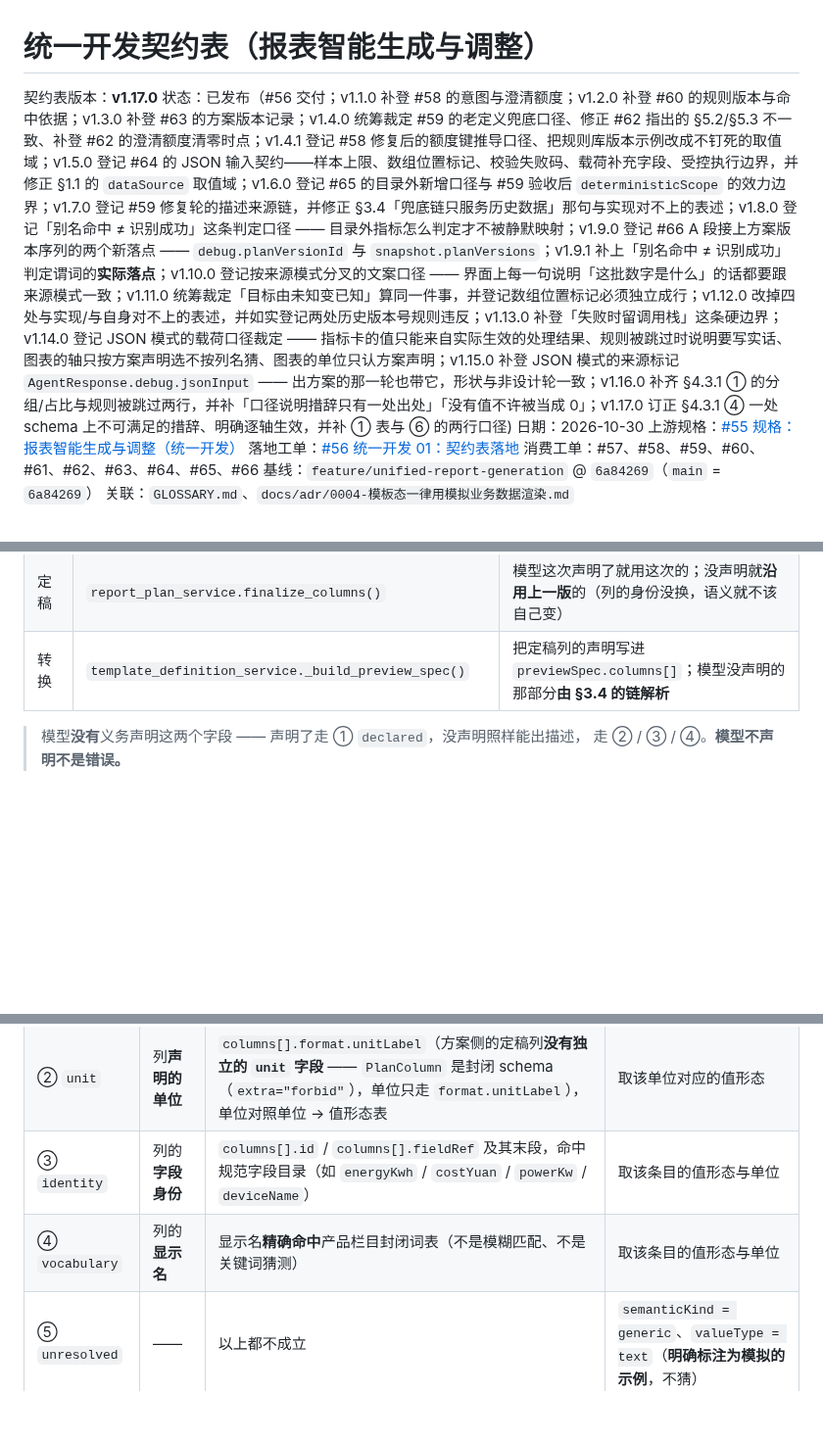
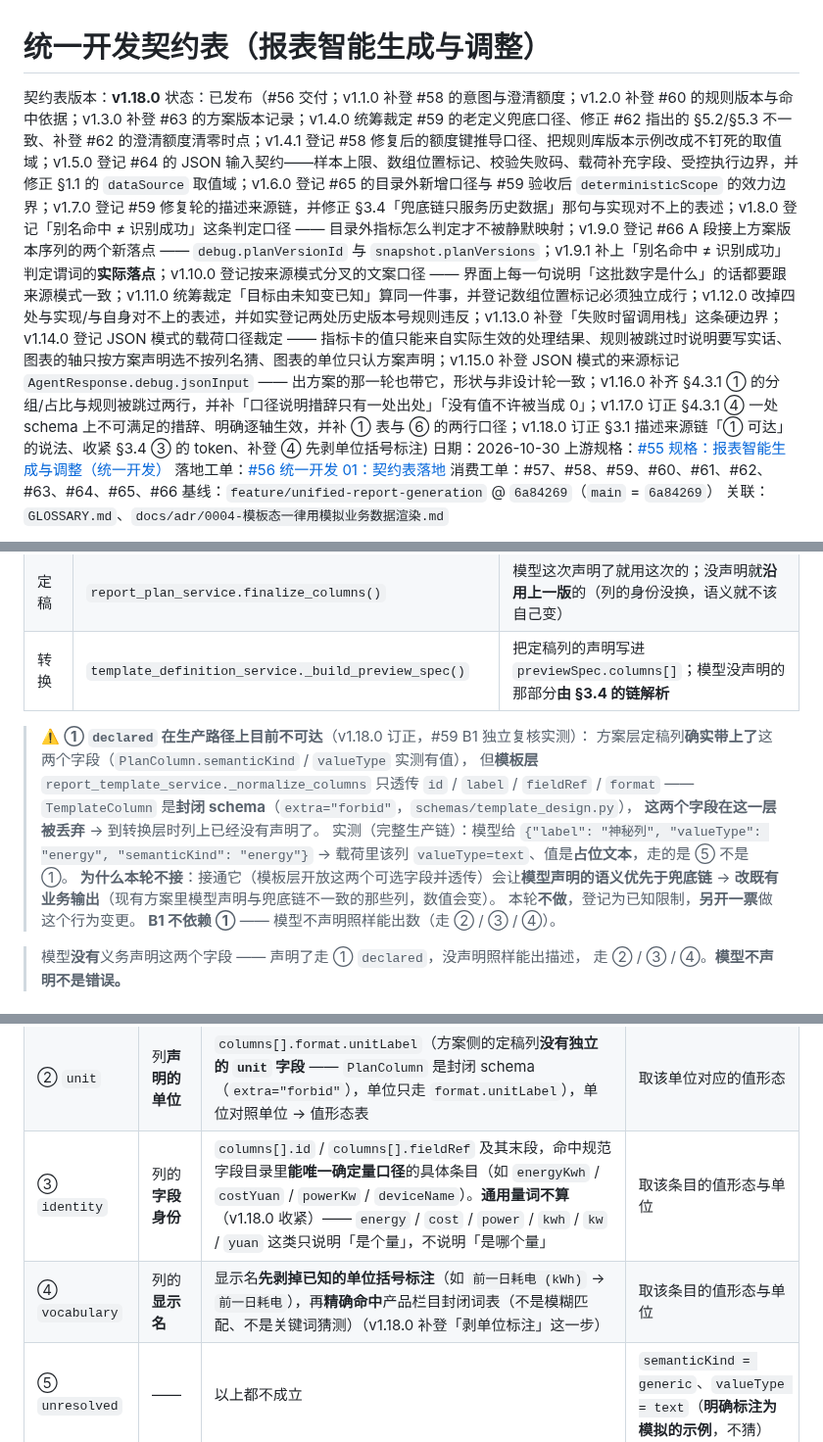
Before and after one commit to justinliu8888/aiDashboard, a Markdown page: docs/contracts/0001-统一开发契约表.md, 3 parts joined by grey strips. Shown at 98% size. Rendered like a GitHub page; blank space fills up the shorter version.

Commit message:
docs(契约表): v1.18.0 订正 §3.1 的「① 可达」说法、收紧 §3.4 ③、补登 ④ 剥单位标注
#59 B1 修复轮的独立复核结论：B1 PASS，但有 2🟠 / 2🟡 / 2🔵，据此订正契约：

- §3.1 补一条已知限制：① declared 在生产路径上不可达 —— 模板层
  report_template_service._normalize_columns 只透传 id/label/fieldRef/format，
  TemplateColumn 是封闭 schema → semanticKind/valueType 在这一层被丢弃。
  本轮不接（接通它会让模型声明优先于兜底链 = 改既有业务输出），另开一票。
- §3.4 ③ 收紧：只认能唯一确定量口径的具体条目，通用量词
  （energy/cost/power/kwh/kw/yuan）不算 —— 按它们认定会把该出百分比/设备名的列
  说成另一种量（占位变错数字，比占位更坏）。
- §3.4 ④ 补登「先剥已知单位括号标注」这一步。

不改任何字段位置、字段名、取值域、默认值

```diff
--- a/docs/contracts/0001-统一开发契约表.md
+++ b/docs/contracts/0001-统一开发契约表.md
@@ -1,7 +1,7 @@
 # 统一开发契约表（报表智能生成与调整）
 
-契约表版本：**v1.17.0**
-状态：已发布（#56 交付；v1.1.0 补登 #58 的意图与澄清额度；v1.2.0 补登 #60 的规则版本与命中依据；v1.3.0 补登 #63 的方案版本记录；v1.4.0 统筹裁定 #59 的老定义兜底口径、修正 #62 指出的 §5.2/§5.3 不一致、补登 #62 的澄清额度清零时点；v1.4.1 登记 #58 修复后的额度键推导口径、把规则库版本示例改成不钉死的取值域；v1.5.0 登记 #64 的 JSON 输入契约——样本上限、数组位置标记、校验失败码、载荷补充字段、受控执行边界，并修正 §1.1 的 `dataSource` 取值域；v1.6.0 登记 #65 的目录外新增口径与 #59 验收后 `deterministicScope` 的效力边界；v1.7.0 登记 #59 修复轮的描述来源链，并修正 §3.4「兜底链只服务历史数据」那句与实现对不上的表述；v1.8.0 登记「别名命中 ≠ 识别成功」这条判定口径 —— 目录外指标怎么判定才不被静默映射；v1.9.0 登记 #66 A 段接上方案版本序列的两个新落点 —— `debug.planVersionId` 与 `snapshot.planVersions`；v1.9.1 补上「别名命中 ≠ 识别成功」判定谓词的**实际落点**；v1.10.0 登记按来源模式分叉的文案口径 —— 界面上每一句说明「这批数字是什么」的话都要跟来源模式一致；v1.11.0 统筹裁定「目标由未知变已知」算同一件事，并登记数组位置标记必须独立成行；v1.12.0 改掉四处与实现/与自身对不上的表述，并如实登记两处历史版本号规则违反；v1.13.0 补登「失败时留调用栈」这条硬边界；v1.14.0 登记 JSON 模式的载荷口径裁定 —— 指标卡的值只能来自实际生效的处理结果、规则被跳过时说明要写实话、图表的轴只按方案声明选不按列名猜、图表的单位只认方案声明；v1.15.0 补登 JSON 模式的来源标记 `AgentResponse.debug.jsonInput` —— 出方案的那一轮也带它，形状与非设计轮一致；v1.16.0 补齐 §4.3.1 ① 的分组/占比与规则被跳过两行，并补「口径说明措辞只有一处出处」「没有值不许被当成 0」；v1.17.0 订正 §4.3.1 ④ 一处 schema 上不可满足的措辞、明确逐轴生效，并补 ① 表与 ⑥ 的两行口径)
+契约表版本：**v1.18.0**
+状态：已发布（#56 交付；v1.1.0 补登 #58 的意图与澄清额度；v1.2.0 补登 #60 的规则版本与命中依据；v1.3.0 补登 #63 的方案版本记录；v1.4.0 统筹裁定 #59 的老定义兜底口径、修正 #62 指出的 §5.2/§5.3 不一致、补登 #62 的澄清额度清零时点；v1.4.1 登记 #58 修复后的额度键推导口径、把规则库版本示例改成不钉死的取值域；v1.5.0 登记 #64 的 JSON 输入契约——样本上限、数组位置标记、校验失败码、载荷补充字段、受控执行边界，并修正 §1.1 的 `dataSource` 取值域；v1.6.0 登记 #65 的目录外新增口径与 #59 验收后 `deterministicScope` 的效力边界；v1.7.0 登记 #59 修复轮的描述来源链，并修正 §3.4「兜底链只服务历史数据」那句与实现对不上的表述；v1.8.0 登记「别名命中 ≠ 识别成功」这条判定口径 —— 目录外指标怎么判定才不被静默映射；v1.9.0 登记 #66 A 段接上方案版本序列的两个新落点 —— `debug.planVersionId` 与 `snapshot.planVersions`；v1.9.1 补上「别名命中 ≠ 识别成功」判定谓词的**实际落点**；v1.10.0 登记按来源模式分叉的文案口径 —— 界面上每一句说明「这批数字是什么」的话都要跟来源模式一致；v1.11.0 统筹裁定「目标由未知变已知」算同一件事，并登记数组位置标记必须独立成行；v1.12.0 改掉四处与实现/与自身对不上的表述，并如实登记两处历史版本号规则违反；v1.13.0 补登「失败时留调用栈」这条硬边界；v1.14.0 登记 JSON 模式的载荷口径裁定 —— 指标卡的值只能来自实际生效的处理结果、规则被跳过时说明要写实话、图表的轴只按方案声明选不按列名猜、图表的单位只认方案声明；v1.15.0 补登 JSON 模式的来源标记 `AgentResponse.debug.jsonInput` —— 出方案的那一轮也带它，形状与非设计轮一致；v1.16.0 补齐 §4.3.1 ① 的分组/占比与规则被跳过两行，并补「口径说明措辞只有一处出处」「没有值不许被当成 0」；v1.17.0 订正 §4.3.1 ④ 一处 schema 上不可满足的措辞、明确逐轴生效，并补 ① 表与 ⑥ 的两行口径；v1.18.0 订正 §3.1 描述来源链「① 可达」的说法、收紧 §3.4 ③ 的 token、补登 ④ 先剥单位括号标注)
 日期：2026-10-30
 上游规格：[#55 规格：报表智能生成与调整（统一开发）](https://github.com/justinliu8888/aiDashboard/issues/55)
 落地工单：[#56 统一开发 01：契约表落地](https://github.com/justinliu8888/aiDashboard/issues/56)
@@ -254,6 +254,18 @@ Python 侧内部常量用 `UPPER_SNAKE`。
 | 定稿 | `report_plan_service.finalize_columns()` | 模型这次声明了就用这次的；没声明就**沿用上一版**的（列的身份没换，语义就不该自己变） |
 | 转换 | `template_definition_service._build_preview_spec()` | 把定稿列的声明写进 `previewSpec.columns[]`；模型没声明的那部分**由 §3.4 的链解析** |
 
+> ⚠️ **① `declared` 在生产路径上目前不可达**（v1.18.0 订正，#59 B1 独立复核实测）：
+> 方案层定稿列**确实带上了**这两个字段（`PlanColumn.semanticKind` / `valueType` 实测有值），
+> 但**模板层** `report_template_service._normalize_columns` 只透传 `id` / `label` / `fieldRef` / `format`
+> —— `TemplateColumn` 是**封闭 schema**（`extra="forbid"`，`schemas/template_design.py`），
+> **这两个字段在这一层被丢弃** → 到转换层时列上已经没有声明了。
+> 实测（完整生产链）：模型给 `{"label": "神秘列", "valueType": "energy", "semanticKind": "energy"}`
+> → 载荷里该列 `valueType=text`、值是**占位文本**，走的是 ⑤ 不是 ①。
+> **为什么本轮不接**：接通它（模板层开放这两个可选字段并透传）会让**模型声明的语义优先于兜底链**
+> → **改既有业务输出**（现有方案里模型声明与兜底链不一致的那些列，数值会变）。
+> 本轮**不做**，登记为已知限制，**另开一票**做这个行为变更。
+> **B1 不依赖 ①** —— 模型不声明照样能出数（走 ② / ③ / ④）。
+
 > 模型**没有**义务声明这两个字段 —— 声明了走 ① `declared`，没声明照样能出描述，
 > 走 ② / ③ / ④。**模型不声明不是错误。**
 
@@ -320,8 +332,8 @@ deterministicScope = {
 | --- | --- | --- | --- |
 | ① `declared` | 列**显式声明** | `columns[].valueType` / `columns[].semanticKind` | 直接采用 |
 | ② `unit` | 列**声明的单位** | `columns[].format.unitLabel`（方案侧的定稿列**没有独立的 `unit` 字段** —— `PlanColumn` 是封闭 schema（`extra="forbid"`），单位只走 `format.unitLabel`），单位对照单位 → 值形态表 | 取该单位对应的值形态 |
-| ③ `identity` | 列的**字段身份** | `columns[].id` / `columns[].fieldRef` 及其末段，命中规范字段目录（如 `energyKwh` / `costYuan` / `powerKw` / `deviceName`） | 取该条目的值形态与单位 |
-| ④ `vocabulary` | 列的**显示名** | 显示名**精确命中**产品栏目封闭词表（不是模糊匹配、不是关键词猜测） | 取该条目的值形态与单位 |
+| ③ `identity` | 列的**字段身份** | `columns[].id` / `columns[].fieldRef` 及其末段，命中规范字段目录里**能唯一确定量口径**的具体条目（如 `energyKwh` / `costYuan` / `powerKw` / `deviceName`）。**通用量词不算**（v1.18.0 收紧）—— `energy` / `cost` / `power` / `kwh` / `kw` / `yuan` 这类只说明「是个量」，不说明「是哪个量」 | 取该条目的值形态与单位 |
+| ④ `vocabulary` | 列的**显示名** | 显示名**先剥掉已知的单位括号标注**（如 `前一日耗电 (kWh)` → `前一日耗电`），再**精确命中**产品栏目封闭词表（不是模糊匹配、不是关键词猜测）（v1.18.0 补登「剥单位标注」这一步） | 取该条目的值形态与单位 |
 | ⑤ `unresolved` | —— | 以上都不成立 | `semanticKind = generic`、`valueType = text`（**明确标注为模拟的示例**，不猜） |
 
 **这条链与「按列名猜」不是一回事**，§8 不变量 5 依然成立：
```
Also changed, not shown: other parts of docs/contracts/0001-统一开发契约表.md (+2 -0 lines).
